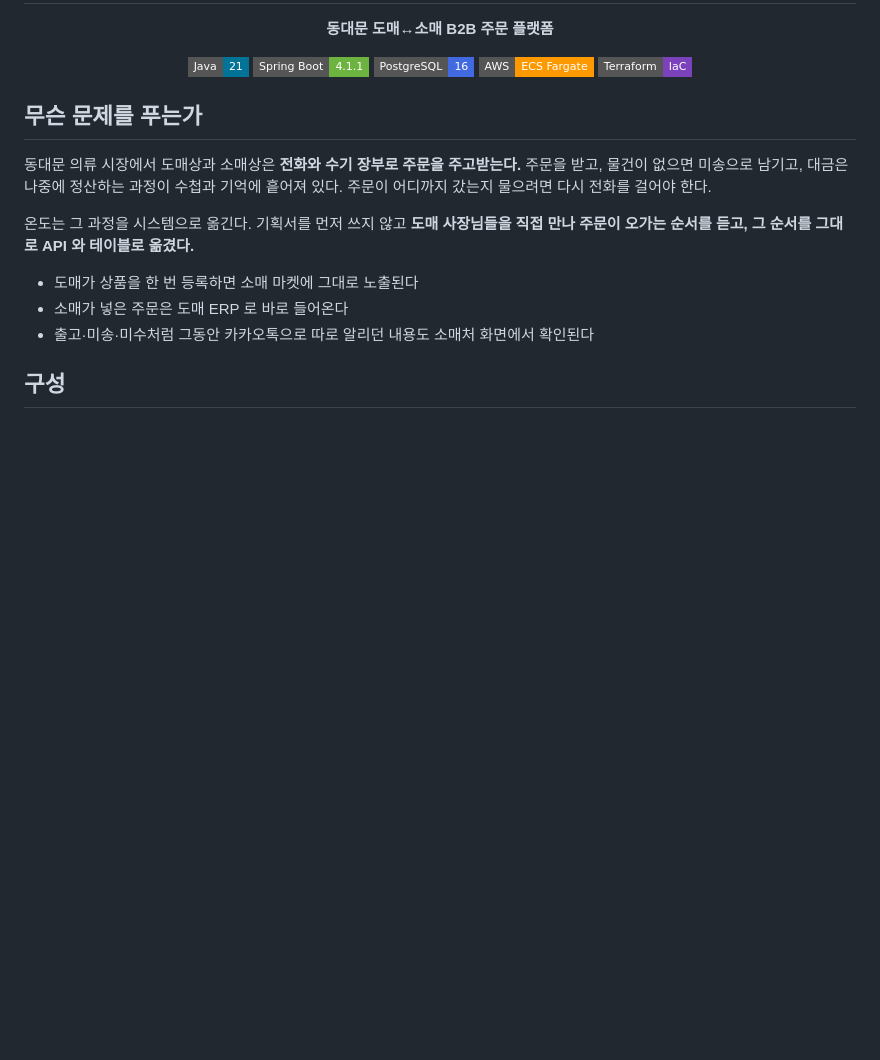
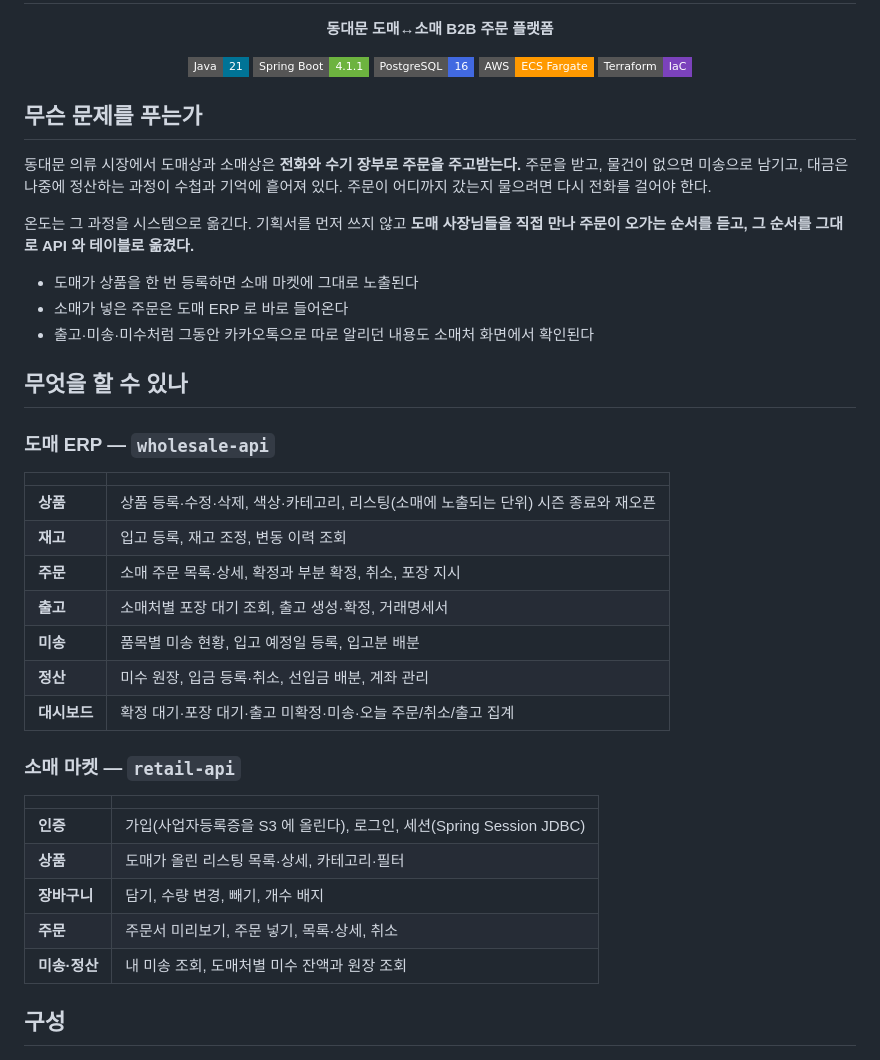
Before and after one commit to minho-git/ondo-api, a Markdown page: README.md, the part around one of its changes. Drawn GitHub-style; badges without logos; blank space fills up the shorter version.

```diff
--- a/README.md
+++ b/README.md
@@ -25,6 +25,30 @@
 - 소매가 넣은 주문은 도매 ERP 로 바로 들어온다
 - 출고·미송·미수처럼 그동안 카카오톡으로 따로 알리던 내용도 소매처 화면에서 확인된다
 
+## 무엇을 할 수 있나
+
+### 도매 ERP — `wholesale-api`
+
+| | |
+|---|---|
+| **상품** | 상품 등록·수정·삭제, 색상·카테고리, 리스팅(소매에 노출되는 단위) 시즌 종료와 재오픈 |
+| **재고** | 입고 등록, 재고 조정, 변동 이력 조회 |
+| **주문** | 소매 주문 목록·상세, 확정과 부분 확정, 취소, 포장 지시 |
+| **출고** | 소매처별 포장 대기 조회, 출고 생성·확정, 거래명세서 |
+| **미송** | 품목별 미송 현황, 입고 예정일 등록, 입고분 배분 |
+| **정산** | 미수 원장, 입금 등록·취소, 선입금 배분, 계좌 관리 |
+| **대시보드** | 확정 대기·포장 대기·출고 미확정·미송·오늘 주문/취소/출고 집계 |
+
+### 소매 마켓 — `retail-api`
+
+| | |
+|---|---|
+| **인증** | 가입(사업자등록증을 S3 에 올린다), 로그인, 세션(Spring Session JDBC) |
+| **상품** | 도매가 올린 리스팅 목록·상세, 카테고리·필터 |
+| **장바구니** | 담기, 수량 변경, 빼기, 개수 배지 |
+| **주문** | 주문서 미리보기, 주문 넣기, 목록·상세, 취소 |
+| **미송·정산** | 내 미송 조회, 도매처별 미수 잔액과 원장 조회 |
+
 ## 구성
 
 <div align="center">
```
Also changed, not shown: other parts of README.md (+43 -0 lines).
